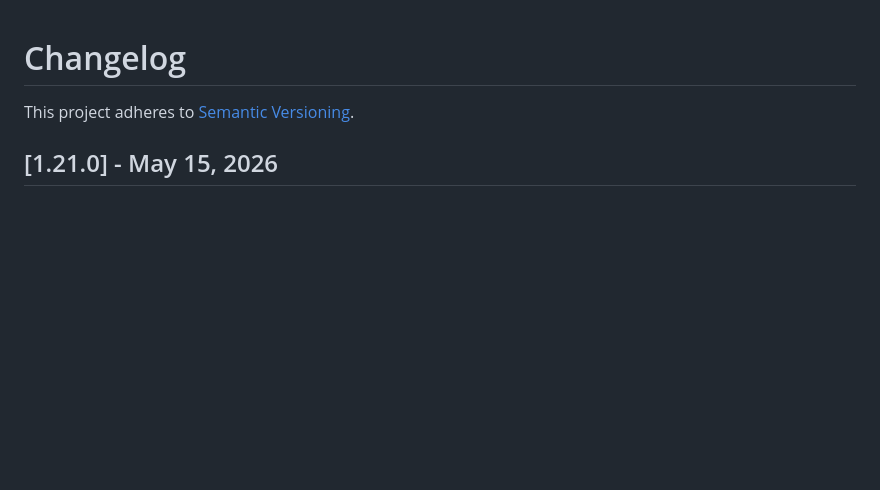
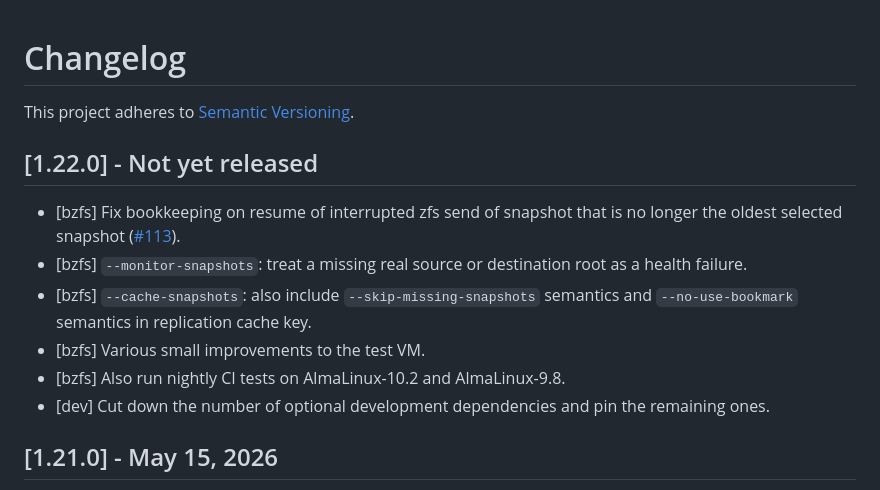
Before and after one commit to whoschek/bzfs, a Markdown page: CHANGELOG.md, the part around the change. Drawn GitHub-style; blank space fills up the shorter version.

Commit message:
docs: update CHANGELOG
Signed-off-by: Wolfgang Hoschek <wolfgang.hoschek@mac.com>

```diff
--- a/CHANGELOG.md
+++ b/CHANGELOG.md
@@ -1,6 +1,17 @@
 # Changelog
 
 This project adheres to [Semantic Versioning](https://semver.org/spec/v2.0.0.html).
+
+## [1.22.0] - Not yet released
+
+- [bzfs] Fix bookkeeping on resume of interrupted zfs send of snapshot that is no longer the oldest selected snapshot
+  ([#113](https://github.com/whoschek/bzfs/issues/113)).
+- [bzfs] `--monitor-snapshots`: treat a missing real source or destination root as a health failure.
+- [bzfs] `--cache-snapshots`: also include `--skip-missing-snapshots` semantics and `--no-use-bookmark` semantics in
+  replication cache key.
+- [bzfs] Various small improvements to the test VM.
+- [bzfs] Also run nightly CI tests on AlmaLinux-10.2 and AlmaLinux-9.8.
+- [dev] Cut down the number of optional development dependencies and pin the remaining ones.
 
 ## [1.21.0] - May 15, 2026
 
```
